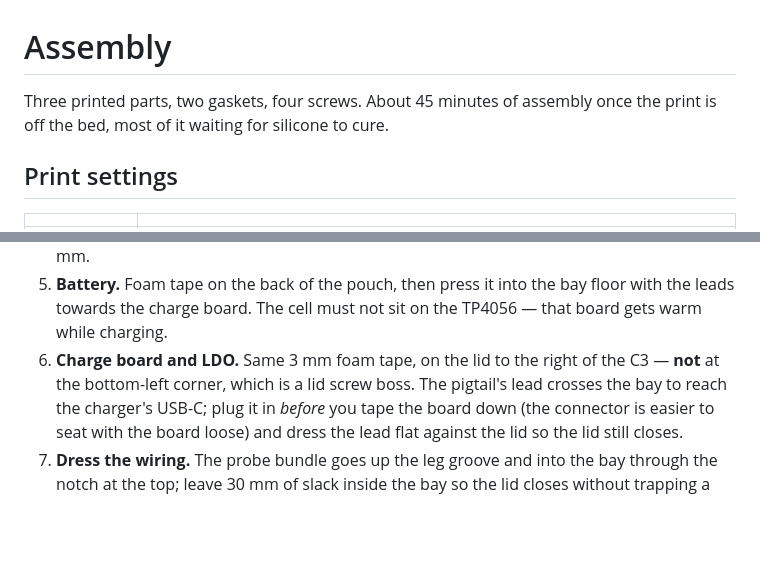
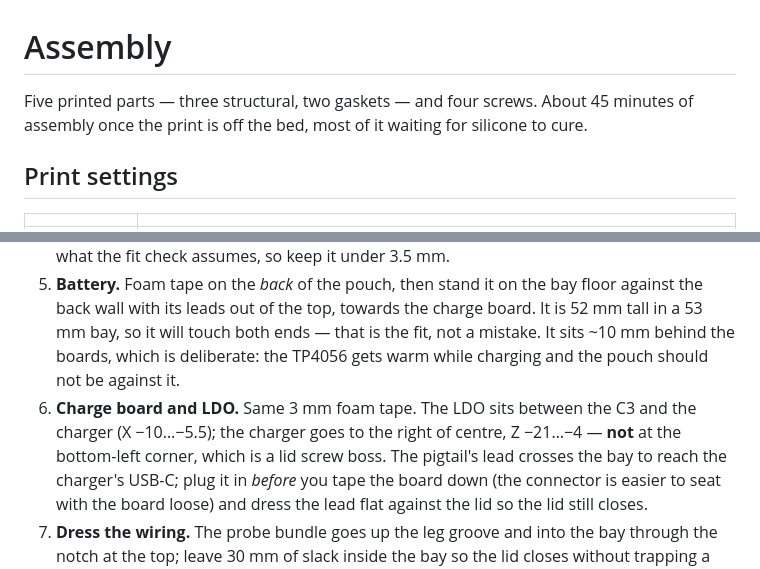
Before and after one commit to JMiahMan1/SoilSitter, a Markdown page: docs/ASSEMBLY.md, 2 parts joined by grey strips. Rendered like a GitHub page; blank space fills up the shorter version.

```diff
--- a/docs/ASSEMBLY.md
+++ b/docs/ASSEMBLY.md
@@ -1,7 +1,8 @@
 # Assembly
 
-Three printed parts, two gaskets, four screws. About 45 minutes of assembly once
-the print is off the bed, most of it waiting for silicone to cure.
+Five printed parts — three structural, two gaskets — and four screws. About 45
+minutes of assembly once the print is off the bed, most of it waiting for silicone
+to cure.
 
 ## Print settings
 
@@ -82,10 +110,13 @@ minutes will hold it for another cycle.
    lid means the whole stack lifts out when you open the case. The 3 mm tape
    thickness is what the fit check assumes, so keep it under 3.5 mm.
-5. **Battery.** Foam tape on the back of the pouch, then press it into the bay
-   floor with the leads towards the charge board. The cell must not sit on the
-   TP4056 — that board gets warm while charging.
-6. **Charge board and LDO.** Same 3 mm foam tape, on the lid to the right of the
-   C3 — **not** at the bottom-left corner, which is a lid screw boss. The pigtail's
+5. **Battery.** Foam tape on the *back* of the pouch, then stand it on the bay
+   floor against the back wall with its leads out of the top, towards the charge
+   board. It is 52 mm tall in a 53 mm bay, so it will touch both ends — that is
+   the fit, not a mistake. It sits ~10 mm behind the boards, which is deliberate:
+   the TP4056 gets warm while charging and the pouch should not be against it.
+6. **Charge board and LDO.** Same 3 mm foam tape. The LDO sits between the C3 and
+   the charger (X −10…−5.5); the charger goes to the right of centre, Z −21…−4 —
+   **not** at the bottom-left corner, which is a lid screw boss. The pigtail's
    lead crosses the bay to reach the charger's USB-C; plug it in *before* you tape
    the board down (the connector is easier to seat with the board loose) and dress
    the lead flat against the lid so the lid still closes.
```
Also changed, not shown: other parts of docs/ASSEMBLY.md (+30 -3 lines), CHANGELOG.md (+34 -1 lines), README.md (+9 -2 lines), docs/diagrams/bay_layout.png (added), docs/diagrams/section.png, 2 other files.
